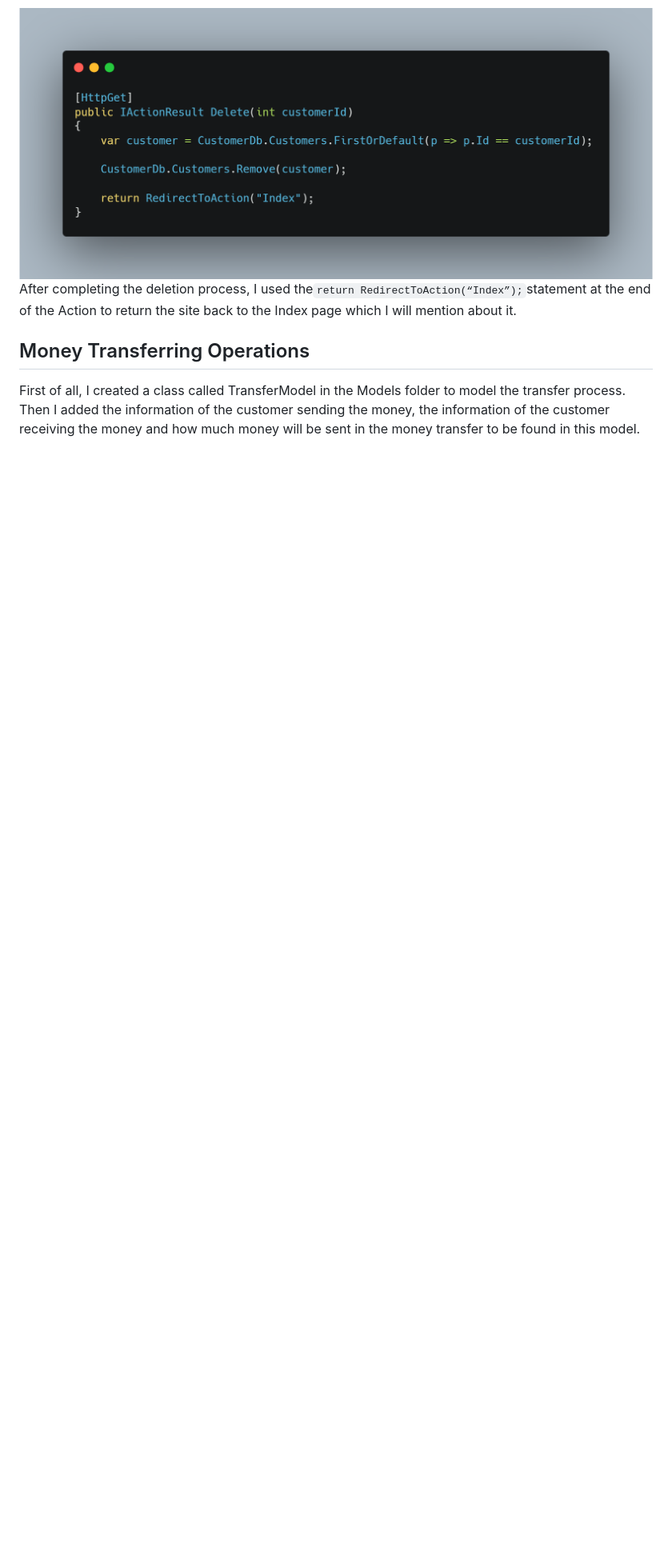
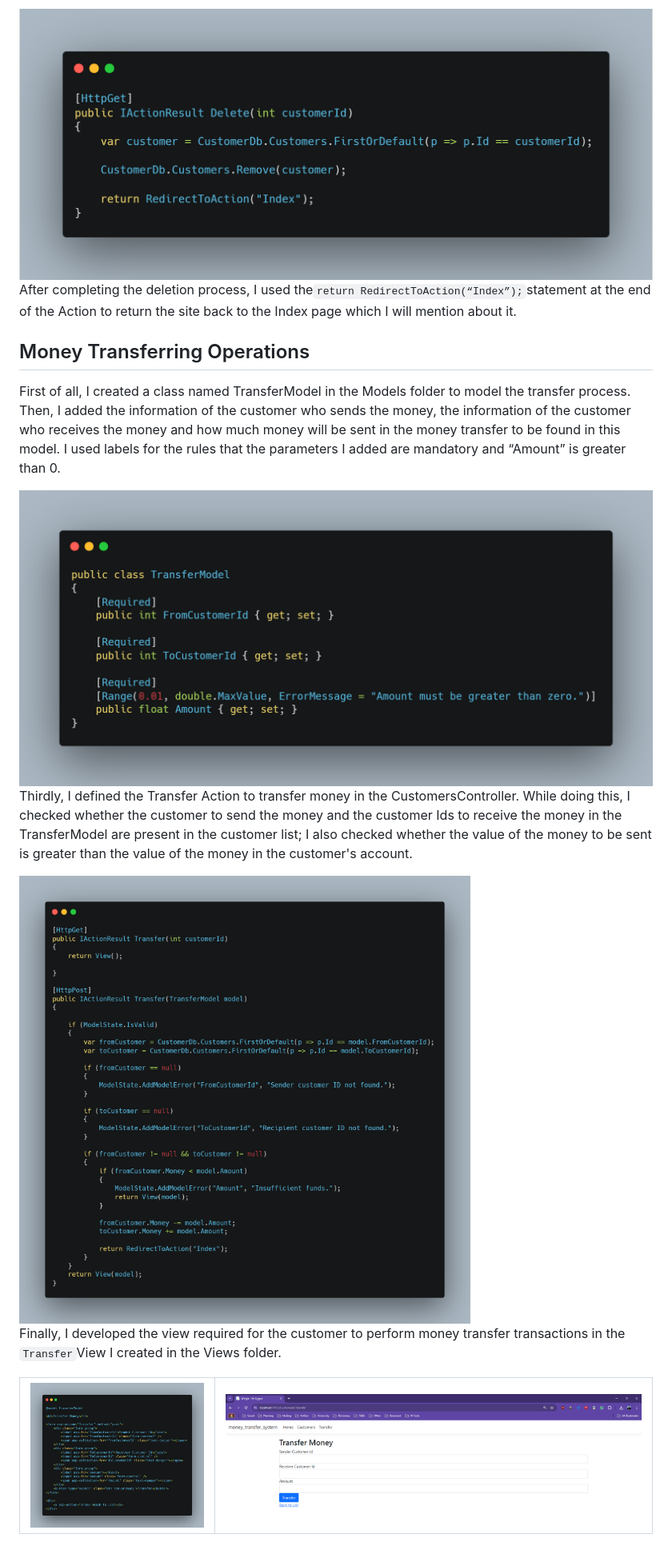
Before and after one commit to EmirhannSahinn/Money-Transfer-System, a Markdown page: README.md, the part around the change. Shown at 80% size. Drawn GitHub-style; blank space fills up the shorter version.

```diff
--- a/README.md
+++ b/README.md
@@ -93,4 +93,19 @@ After completing the deletion process, I used the`return RedirectToAction(“Ind
 
 ## Money Transferring Operations
 
-First of all, I created a class called TransferModel in the Models folder to model the transfer process. Then I added the information of the customer sending the money, the information of the customer receiving the money and how much money will be sent in the money transfer to be found in this model.
+First of all, I created a class named TransferModel in the Models folder to model the transfer process. Then, I added the information of the customer who sends the money, the information of the customer who receives the money and how much money will be sent in the money transfer to be found in this model. I used labels for the rules that the parameters I added are mandatory and “Amount” is greater than 0.
+
+<img src="https://raw.githubusercontent.com/EmirhannSahinn/Money-Transfer-System/main/items/carbon8.png" alt="carbon8" style="zoom:50%;" />
+
+Thirdly, I defined the Transfer Action to transfer money in the CustomersController. While doing this, I checked whether the customer to send the money and the customer Ids to receive the money in the TransferModel are present in the customer list; I also checked whether the value of the money to be sent is greater than the value of the money in the customer's account.
+
+<img src="https://raw.githubusercontent.com/EmirhannSahinn/Money-Transfer-System/main/items/carbon9.png" alt="carbon9" style="zoom:50%;" />
+
+Finally, I developed the view required for the customer to perform money transfer transactions in the `Transfer`View I created in the Views folder.
+
+<table border="0">
+ <tr>
+    <td><img src="https://raw.githubusercontent.com/EmirhannSahinn/Money-Transfer-System/main/items/carbon10.png" alt="carbon10" style="zoom:50%;" /></td>
+    <td><img src="https://raw.githubusercontent.com/EmirhannSahinn/Money-Transfer-System/main/items/transfer-money.png" alt="transfer-money" /></td>
+ </tr>
+</table>
```
